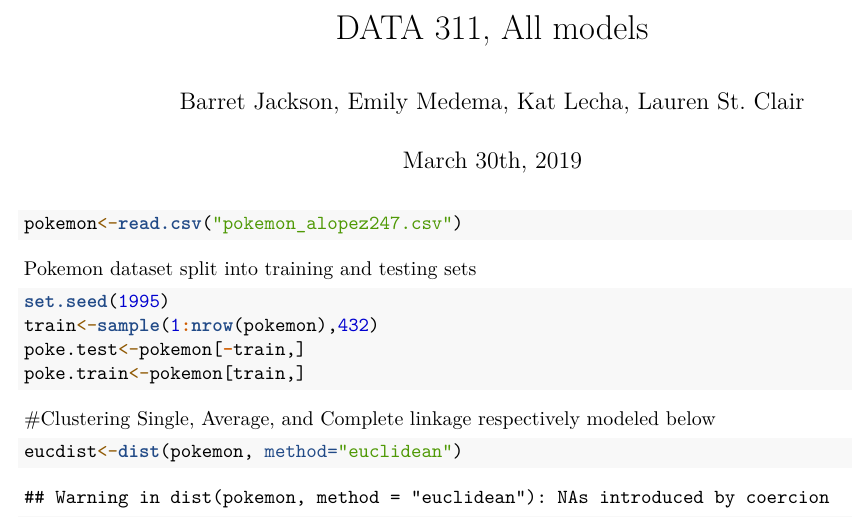
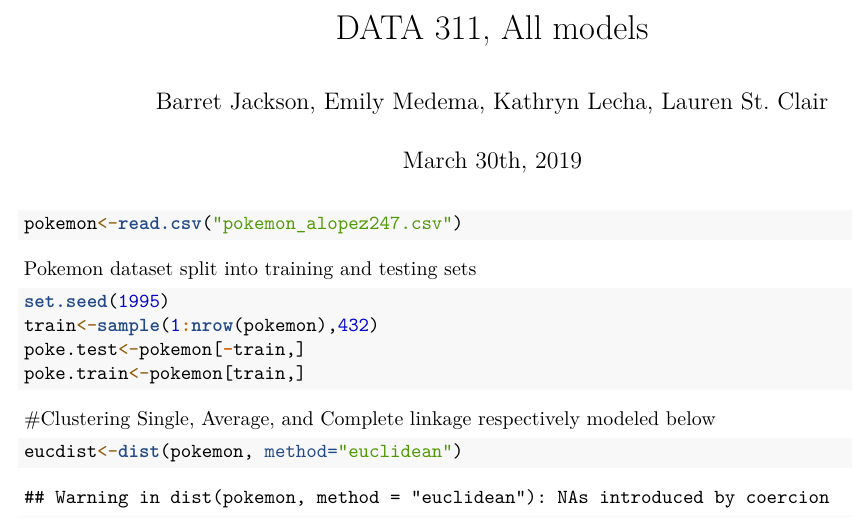
Before and after one commit to EWM1999/DATA311-PokemonProject, an R Markdown document (AllModels.Rmd): part of page 1 of 347, cut so that both start at the same text. Rendered offline with R 4.5, knitr and Pandoc, then LaTeX, with nearby package versions; some code elsewhere in the file could not run offline.

Commit message:
Update AllModels.Rmd

```diff
--- a/AllModels.Rmd
+++ b/AllModels.Rmd
@@ -1,6 +1,6 @@
 ---
 title: "DATA 311, All models"
-author: "Barret Jackson, Emily Medema, Kat Lecha, Lauren St. Clair"
+author: "Barret Jackson, Emily Medema, Kathryn Lecha, Lauren St. Clair"
 date: "March 30th, 2019"
 output: pdf_document
 ---
```
